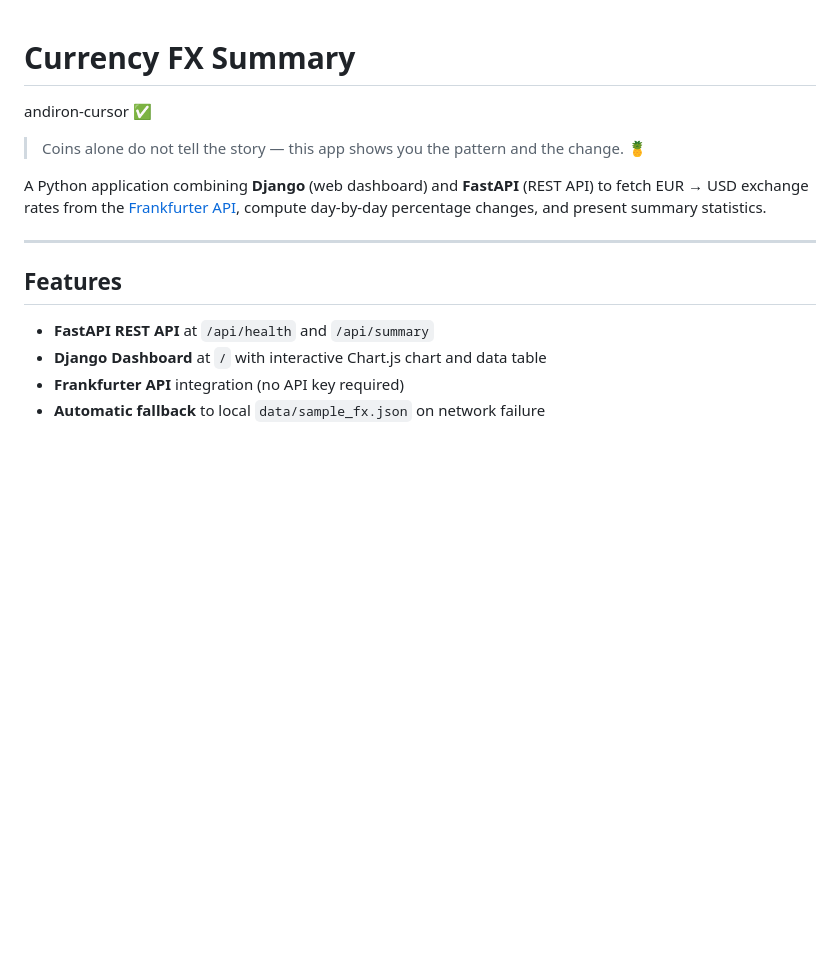
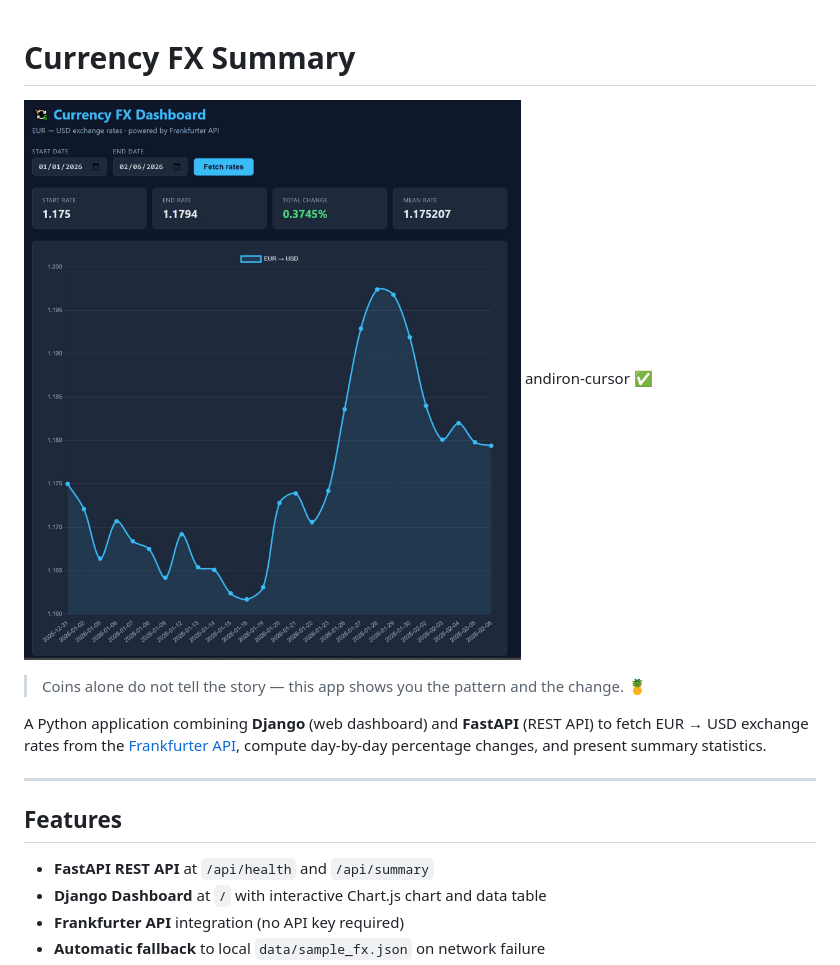
Before and after one commit to lexruster/currency-fx-dashboard, a Markdown page: README.md, the part around the change. Drawn GitHub-style; pictures changed too: doc/dashboard.jpg (added); blank space fills up the shorter version.

Commit message:
More docs

```diff
--- a/README.md
+++ b/README.md
@@ -1,5 +1,5 @@
 # Currency FX Summary
-
+![Currency FX Dashboard](doc/dashboard.jpg)
 andiron-cursor :white_check_mark:
 
 > Coins alone do not tell the story — this app shows you the pattern and the change. 🍍
```
